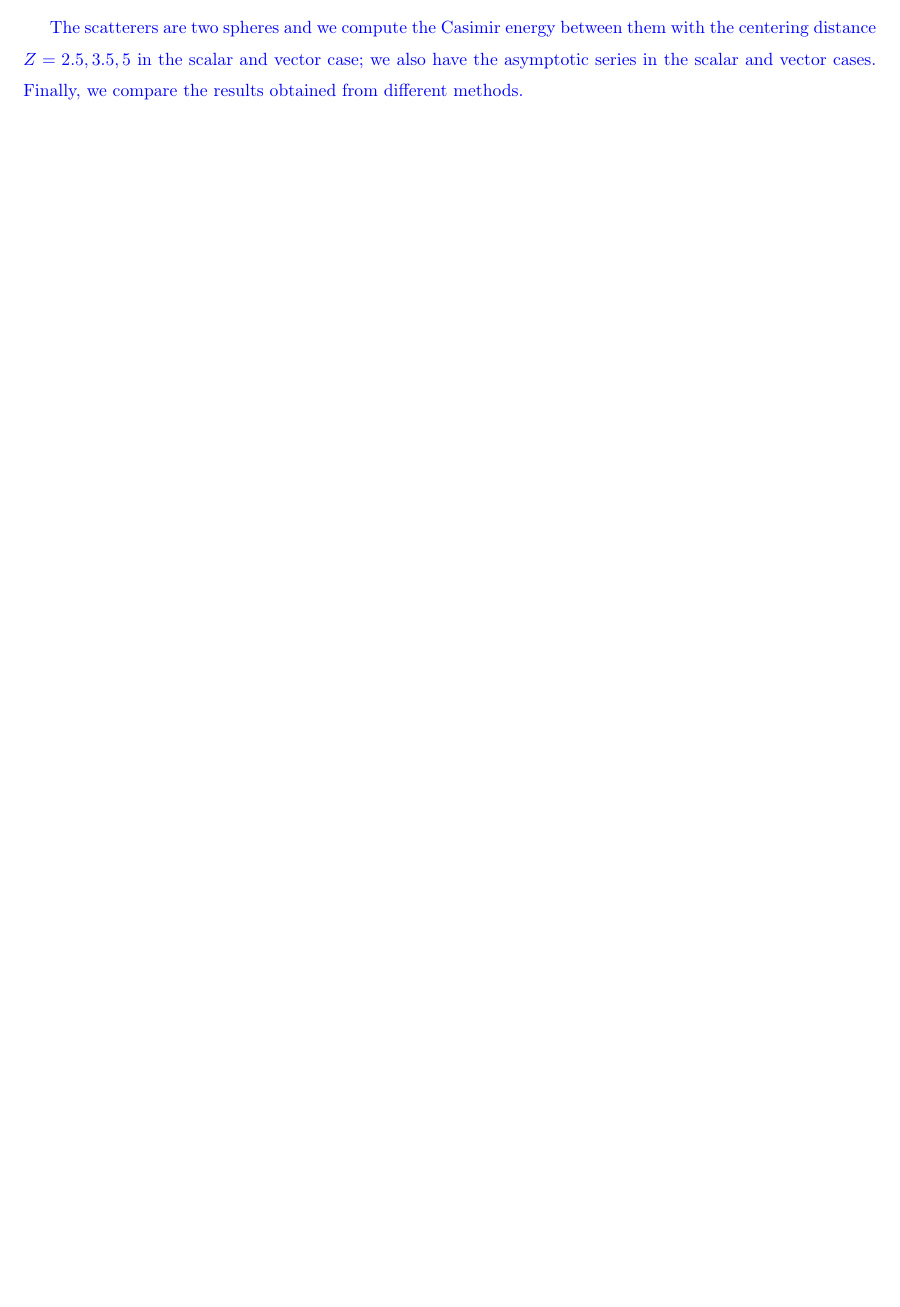
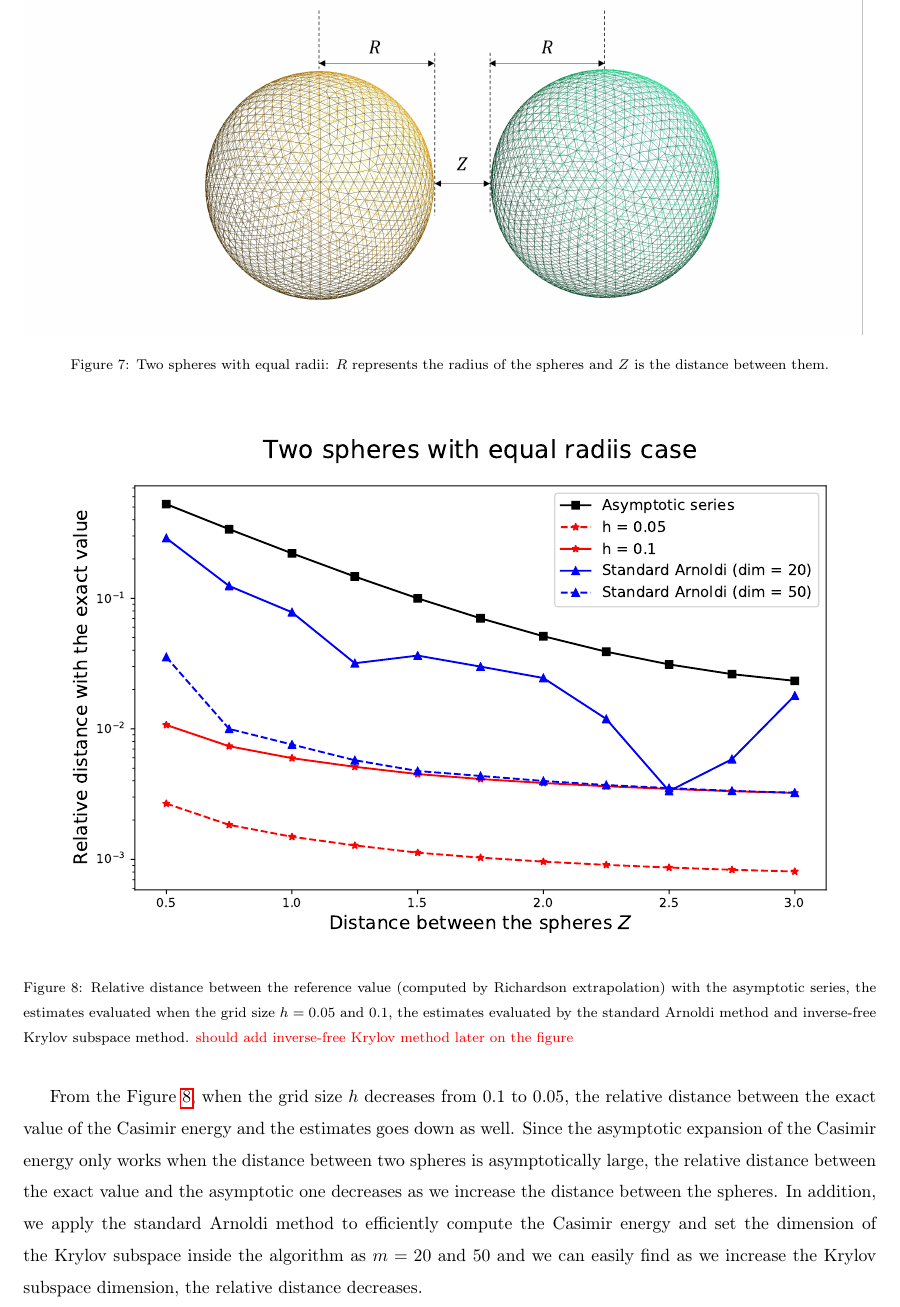
Before and after one commit to betckegroup/Casimir_energy_computation, a LaTeX paper (KSSF_and_Casimir_energy_computations/main.tex, which reads KSSF_and_Casimir_energy_computations/Numerical_experiments.tex): part of page 11 of 12 before the commit and part of page 12 of 14 after it, cut at the place of the change, the shorter picture padded with empty space. Compiled offline with pdfLaTeX.

Commit message:
Add files via upload

```diff
--- a/KSSF_and_Casimir_energy_computations/Numerical_experiments.tex
+++ b/KSSF_and_Casimir_energy_computations/Numerical_experiments.tex
@@ -1,4 +1 @@
 \subsection{Two-spheres case}
-{\color {blue} The scatterers are two spheres and we compute the Casimir energy between them with the centering distance $Z = 2.5, 3.5, 5$ in the scalar and
-vector case; we also have the asymptotic series in the scalar and vector cases. Finally, we compare the results obtained from different
-methods.}
@@ -4,0 +23,19 @@ methods.}
+\begin{figure}[H]
+    \includegraphics[scale = 0.6]{figures/Grid_two_spheres_dist.png}
+    \caption{Two spheres with equal radii: $R$ represents the radius of the spheres and $Z$ is the distance between them.}
+    \label{Two spheres with equal radii}
+\end{figure}
+
+\begin{figure}[H]
+    \includegraphics[scale = 0.7]{figures/rel_dist_equal_radii.pdf}
+    \caption{Relative distance between the reference value (computed by Richardson extrapolation) with the asymptotic series, the estimates evaluated when the
+    grid size $h = 0.05$ and 0.1, the estimates evaluated by the standard Arnoldi method and inverse-free Krylov subspace method.
+     {\color{red}{should add inverse-free Krylov method later on the figure}}}
+    \label{equal_radii_rel_dist}
+\end{figure}
+
+From the Figure \ref{equal_radii_rel_dist}, when the grid size $h$ decreases from 0.1 to 0.05, the relative distance between the exact value of the Casimir energy and the estimates
+goes down as well. Since the asymptotic expansion of the Casimir energy only works when the distance between two spheres is asymptotically large, the relative
+distance between the exact value and the asymptotic one decreases as we increase the distance between the spheres. In addition, we apply the standard Arnoldi
+method to efficiently compute the Casimir energy and set the dimension of the Krylov subspace inside the algorithm as $m = 20$ and $50$ and we can easily find
+as we increase the Krylov subspace dimension, the relative distance decreases.
@@ -4,0 +46,2 @@ methods.}
+    \label{Two spheres with unequal radii}
+\end{figure}
```
Also changed, not shown: KSSF_and_Casimir_energy_computations/figures/Grid_two_spheres_dist.png (added), KSSF_and_Casimir_energy_computations/figures/Grid_two_spheres_unequal_radii.png (added), KSSF_and_Casimir_energy_computations/figures/rel_dist_equal_radii.pdf (added), KSSF_and_Casimir_energy_computations/mybibfile_.bib (line endings or trailing spaces), KSSF_and_Casimir_energy_computations/Numerical_experiments.tex (40 more changed lines), 7 other files.
